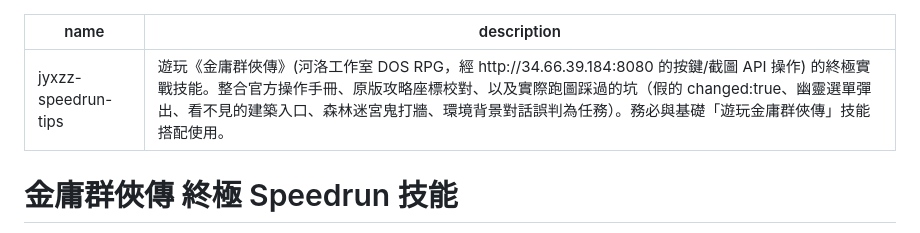
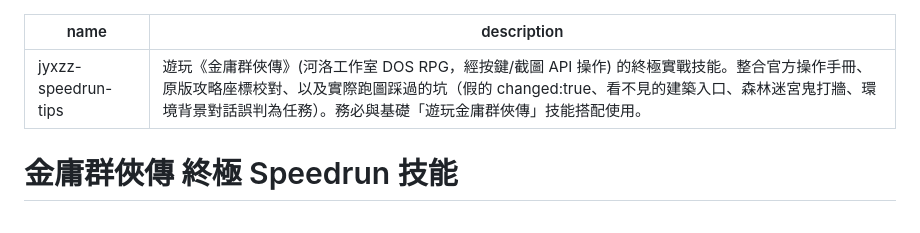
Before and after one commit to LYMDLUT/jy-crpg-bench, a Markdown page: skills/jyxzz-speedrun-tips/SKILL.md, the part around the change. Drawn GitHub-style.

Commit message:
Remove the last stale menu reference

```diff
--- a/skills/jyxzz-speedrun-tips/SKILL.md
+++ b/skills/jyxzz-speedrun-tips/SKILL.md
@@ -1,6 +1,6 @@
 ---
 name: jyxzz-speedrun-tips
-description: 遊玩《金庸群俠傳》(河洛工作室 DOS RPG，經 http://34.66.39.184:8080 的按鍵/截圖 API 操作) 的終極實戰技能。整合官方操作手冊、原版攻略座標校對、以及實際跑圖踩過的坑（假的 changed:true、幽靈選單彈出、看不見的建築入口、森林迷宮鬼打牆、環境背景對話誤判為任務）。務必與基礎「遊玩金庸群俠傳」技能搭配使用。
+description: 遊玩《金庸群俠傳》(河洛工作室 DOS RPG，經按鍵/截圖 API 操作) 的終極實戰技能。整合官方操作手冊、原版攻略座標校對、以及實際跑圖踩過的坑（假的 changed:true、看不見的建築入口、森林迷宮鬼打牆、環境背景對話誤判為任務）。務必與基礎「遊玩金庸群俠傳」技能搭配使用。
 ---
 
 # 金庸群俠傳 終極 Speedrun 技能
```
